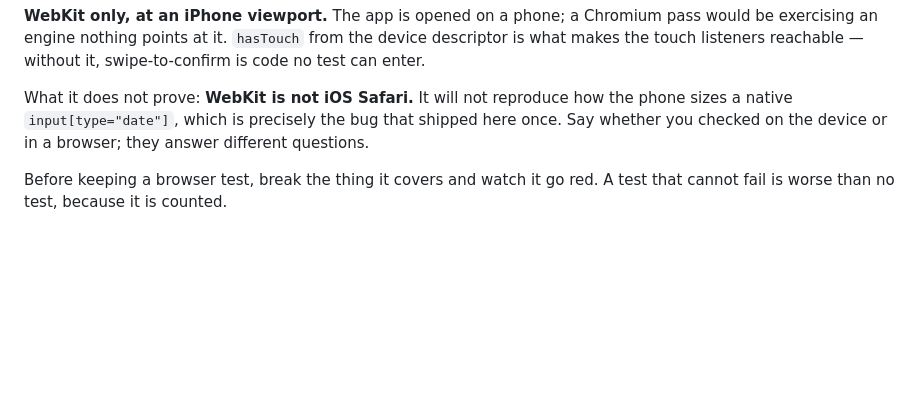
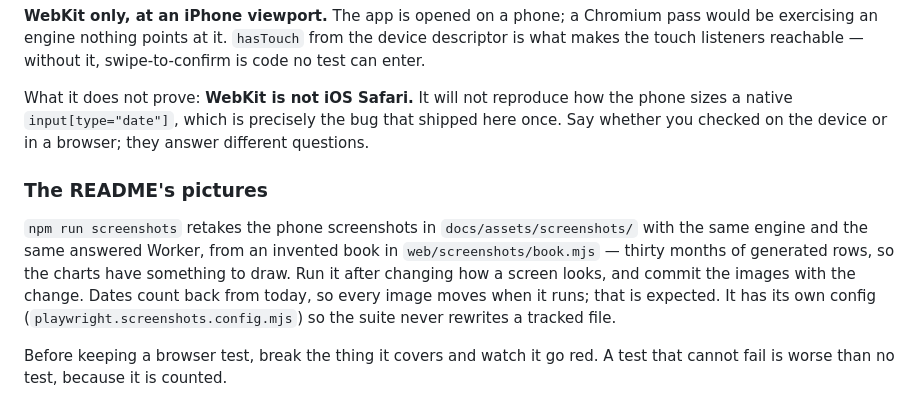
Before and after one commit to mtfranchetto/spendsheet, a Markdown page: docs/CONTRIBUTING.md, the part around the change. Drawn GitHub-style; blank space fills up the shorter version.

```diff
--- a/docs/CONTRIBUTING.md
+++ b/docs/CONTRIBUTING.md
@@ -74,6 +74,10 @@ The phone app lives in `web/` and runs locally against a real book — [`web/REA
 
 What it does not prove: **WebKit is not iOS Safari.** It will not reproduce how the phone sizes a native `input[type="date"]`, which is precisely the bug that shipped here once. Say whether you checked on the device or in a browser; they answer different questions.
 
+### The README's pictures
+
+`npm run screenshots` retakes the phone screenshots in `docs/assets/screenshots/` with the same engine and the same answered Worker, from an invented book in `web/screenshots/book.mjs` — thirty months of generated rows, so the charts have something to draw. Run it after changing how a screen looks, and commit the images with the change. Dates count back from today, so every image moves when it runs; that is expected. It has its own config (`playwright.screenshots.config.mjs`) so the suite never rewrites a tracked file.
+
 Before keeping a browser test, break the thing it covers and watch it go red. A test that cannot fail is worse than no test, because it is counted.
 
 ## What can't be tested here
```
Also changed, not shown: README.md (+9 -0 lines), docs/assets/screenshots/charts.png (added), docs/assets/screenshots/home.png (added), docs/assets/screenshots/long-view.png (added), docs/assets/screenshots/records.png (added), 4 other files.
